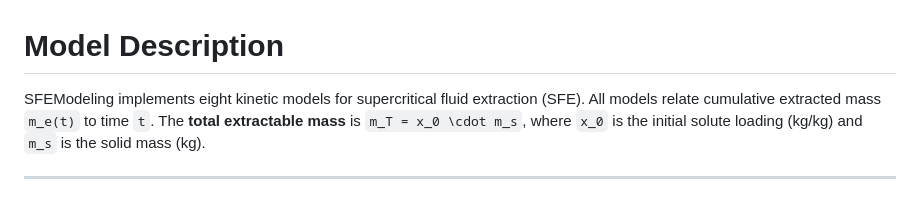
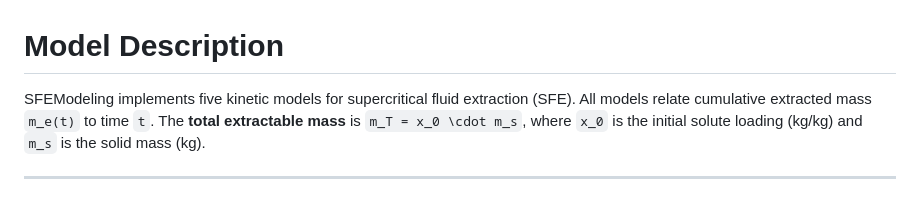
Before and after one commit to m3g/SFEModeling.jl, a Markdown page: docs/src/model.md, the part around the change. Rendered like a GitHub page.

Commit message:
fix typo in docs

```diff
--- a/docs/src/model.md
+++ b/docs/src/model.md
@@ -1,6 +1,6 @@
 # Model Description
 
-SFEModeling implements eight kinetic models for supercritical fluid extraction (SFE).
+SFEModeling implements five kinetic models for supercritical fluid extraction (SFE).
 All models relate cumulative extracted mass ``m_e(t)`` to time ``t``.
 The **total extractable mass** is ``m_T = x_0 \cdot m_s``, where ``x_0`` is the initial
 solute loading (kg/kg) and ``m_s`` is the solid mass (kg).
```
